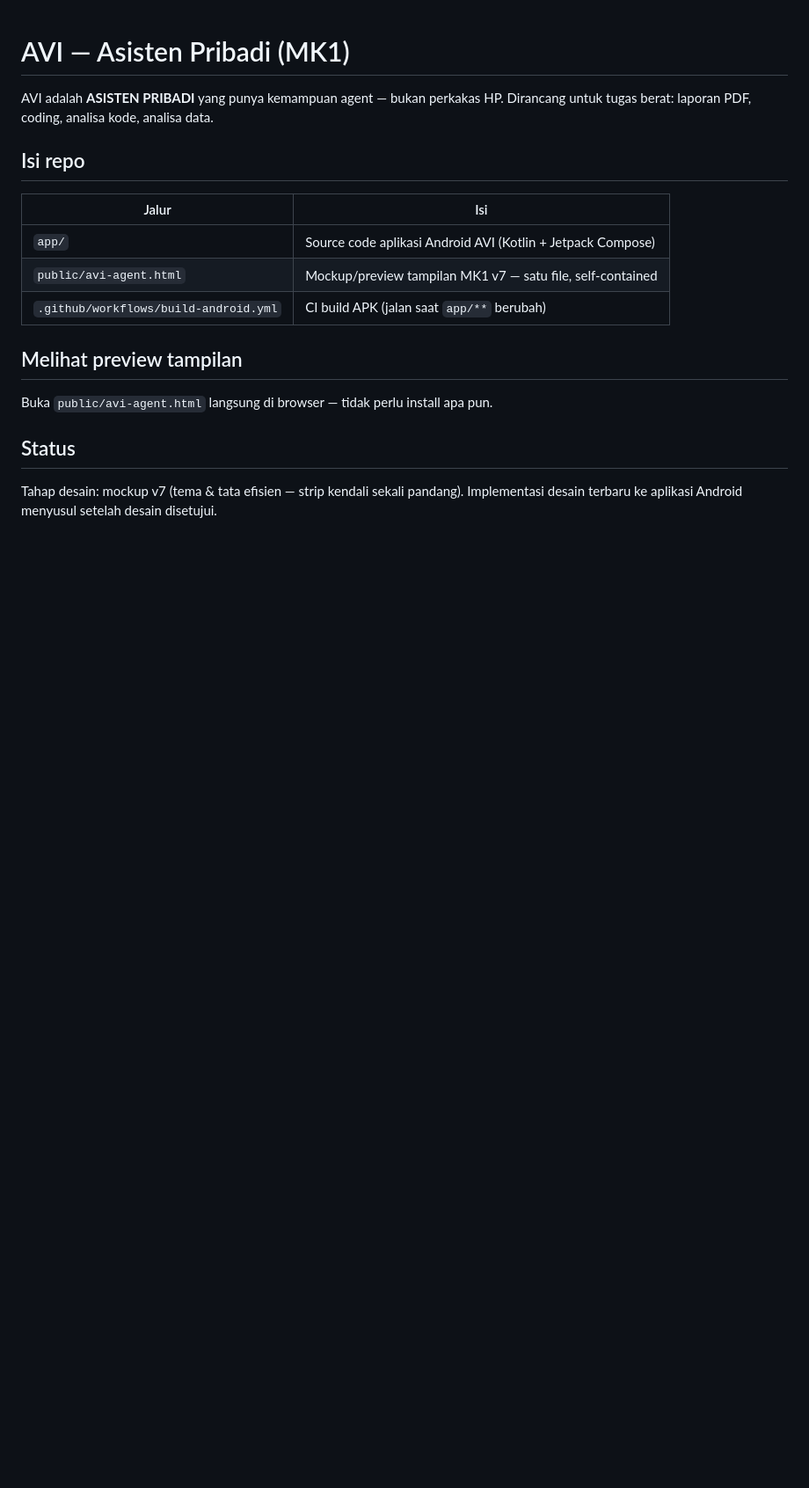
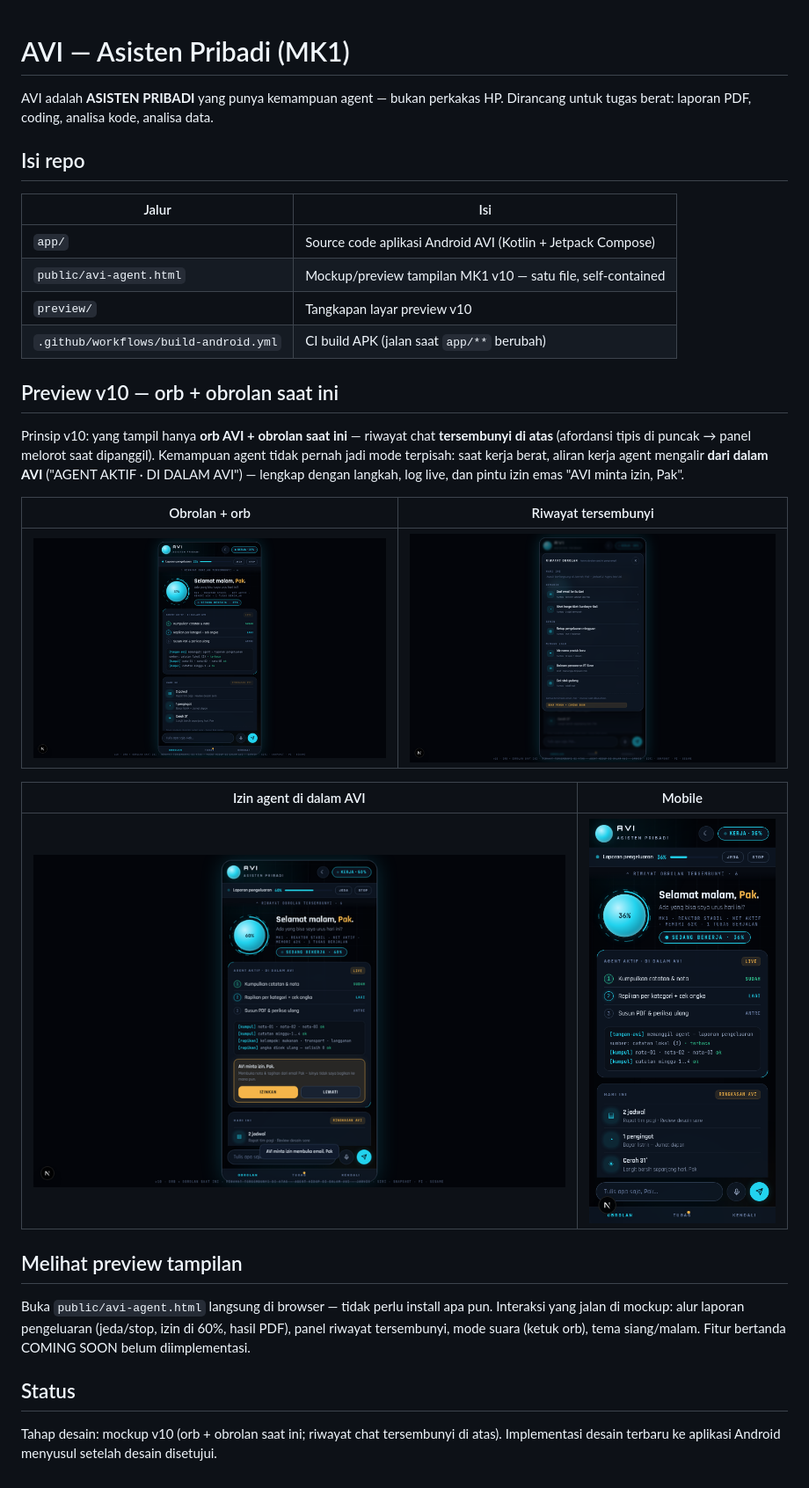
Before and after one commit to anztdree/AVI, a Markdown page: README.md, the part around the change. Shown at 88% size. Drawn GitHub-style; pictures changed too: preview/01-obrolan.png (added), preview/02-riwayat-tersembunyi.png (added), preview/03-izin-agent.png (added); blank space fills up the shorter version.

Commit message:
README + preview v10 di GitHub: README masih menulis 'mockup v7' — Padahal file mockup sudah v10; sekarang README mencantumkan v10, prinsip orb + obrolan saat ini (riwayat chat tersembunyi di atas), dan 4 tangkapan layar preview tertanam (obrolan, riwayat tersembunyi, izin agent di dalam AVI, mobile) agar preview terlihat langsung di GitHub tanpa unduh

```diff
--- a/README.md
+++ b/README.md
@@ -8,14 +8,36 @@ Dirancang untuk tugas berat: laporan PDF, coding, analisa kode, analisa data.
 | Jalur | Isi |
 |---|---|
 | `app/` | Source code aplikasi Android AVI (Kotlin + Jetpack Compose) |
-| `public/avi-agent.html` | Mockup/preview tampilan MK1 v7 — satu file, self-contained |
+| `public/avi-agent.html` | Mockup/preview tampilan MK1 v10 — satu file, self-contained |
+| `preview/` | Tangkapan layar preview v10 |
 | `.github/workflows/build-android.yml` | CI build APK (jalan saat `app/**` berubah) |
+
+## Preview v10 — orb + obrolan saat ini
+
+Prinsip v10: yang tampil hanya **orb AVI + obrolan saat ini** — riwayat chat
+**tersembunyi di atas** (afordansi tipis di puncak → panel melorot saat
+dipanggil). Kemampuan agent tidak pernah jadi mode terpisah: saat kerja
+berat, aliran kerja agent mengalir **dari dalam AVI**
+("AGENT AKTIF · DI DALAM AVI") — lengkap dengan langkah, log live, dan
+pintu izin emas "AVI minta izin, Pak".
+
+| Obrolan + orb | Riwayat tersembunyi |
+|---|---|
+| ![Obrolan](preview/01-obrolan.png) | ![Riwayat](preview/02-riwayat-tersembunyi.png) |
+
+| Izin agent di dalam AVI | Mobile |
+|---|---|
+| ![Izin](preview/03-izin-agent.png) | ![Mobile](preview/04-mobile.png) |
 
 ## Melihat preview tampilan
 
 Buka `public/avi-agent.html` langsung di browser — tidak perlu install apa pun.
+Interaksi yang jalan di mockup: alur laporan pengeluaran (jeda/stop, izin di
+60%, hasil PDF), panel riwayat tersembunyi, mode suara (ketuk orb), tema
+siang/malam. Fitur bertanda COMING SOON belum diimplementasi.
 
 ## Status
 
-Tahap desain: mockup v7 (tema & tata efisien — strip kendali sekali pandang).
-Implementasi desain terbaru ke aplikasi Android menyusul setelah desain disetujui.
+Tahap desain: mockup v10 (orb + obrolan saat ini; riwayat chat tersembunyi
+di atas). Implementasi desain terbaru ke aplikasi Android menyusul setelah
+desain disetujui.
```
